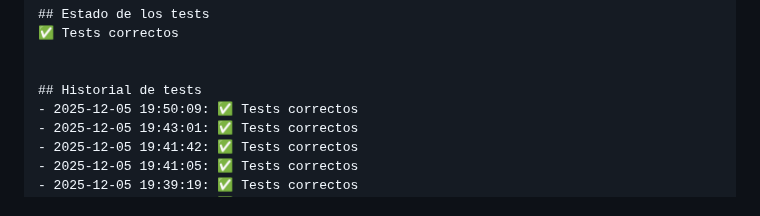
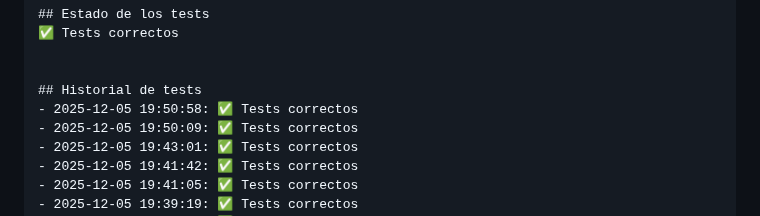
Before and after one commit to Miguel-verdu/P1-MVP, a Markdown page: README.md, the part around the change. GitHub-like rendering.

Commit message:
Update README y documentación

```diff
--- a/README.md
+++ b/README.md
@@ -118,6 +118,7 @@ Este proyecto sirve para aprender a usar GitHub Actions 🚀
 
 
 ## Historial de tests
+- 2025-12-05 19:50:58: ✅ Tests correctos
 - 2025-12-05 19:50:09: ✅ Tests correctos
 - 2025-12-05 19:43:01: ✅ Tests correctos
 - 2025-12-05 19:41:42: ✅ Tests correctos
```
